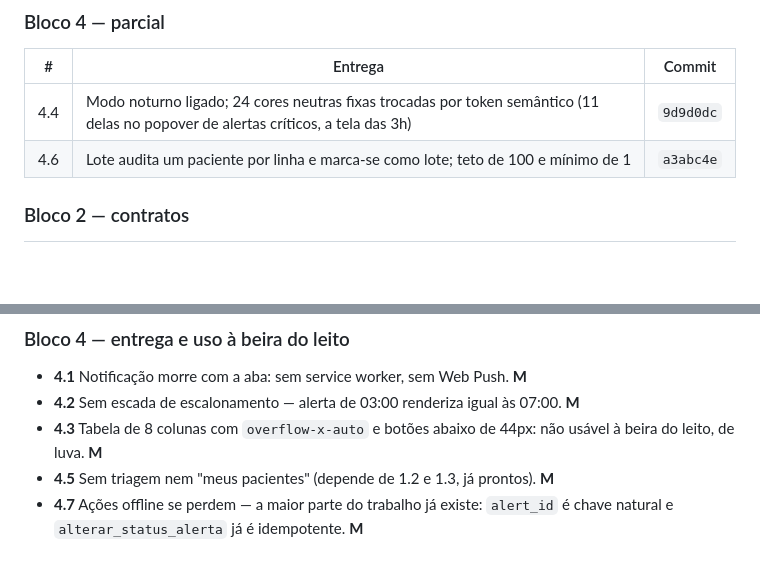
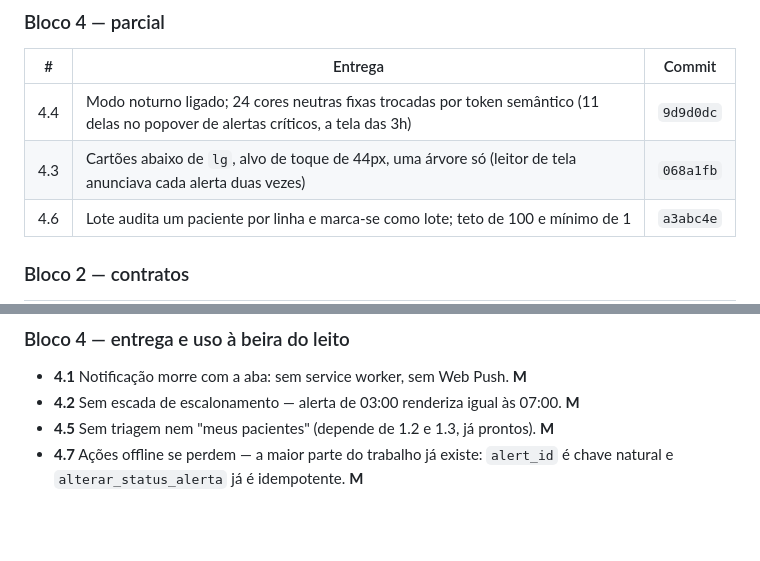
Before and after one commit to yaguts1/tcc2-agente-inteligente, a Markdown page: docs/ROADMAP.md, 2 parts joined by grey strips. Drawn GitHub-style; blank space fills up the shorter version.

Commit message:
docs(roadmap): 4.3 concluido
Co-Authored-By: Claude Opus 5 <noreply@anthropic.com>

```diff
--- a/docs/ROADMAP.md
+++ b/docs/ROADMAP.md
@@ -63,6 +63,7 @@ e `console.log` despejando a lista de pacientes no console do navegador.
 | # | Entrega | Commit |
 |---|---|---|
 | 4.4 | Modo noturno ligado; 24 cores neutras fixas trocadas por token semântico (11 delas no popover de alertas críticos, a tela das 3h) | `9d9d0dc` |
+| 4.3 | Cartões abaixo de `lg`, alvo de toque de 44px, uma árvore só (leitor de tela anunciava cada alerta duas vezes) | `068a1fb` |
 | 4.6 | Lote audita um paciente por linha e marca-se como lote; teto de 100 e mínimo de 1 | `a3abc4e` |
 
 ### Bloco 2 — contratos
@@ -111,8 +112,6 @@ estiveram dentro de uma imagem distribuível.
 
 - **4.1** Notificação morre com a aba: sem service worker, sem Web Push. **M**
 - **4.2** Sem escada de escalonamento — alerta de 03:00 renderiza igual às 07:00. **M**
-- **4.3** Tabela de 8 colunas com `overflow-x-auto` e botões abaixo de 44px:
-  não usável à beira do leito, de luva. **M**
 - **4.5** Sem triagem nem "meus pacientes" (depende de 1.2 e 1.3, já prontos). **M**
 - **4.7** Ações offline se perdem — a maior parte do trabalho já existe:
   `alert_id` é chave natural e `alterar_status_alerta` já é idempotente. **M**
```
